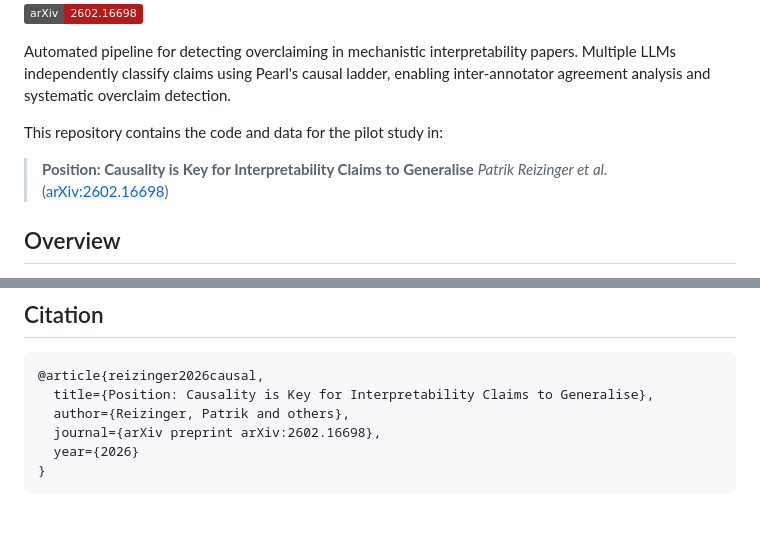
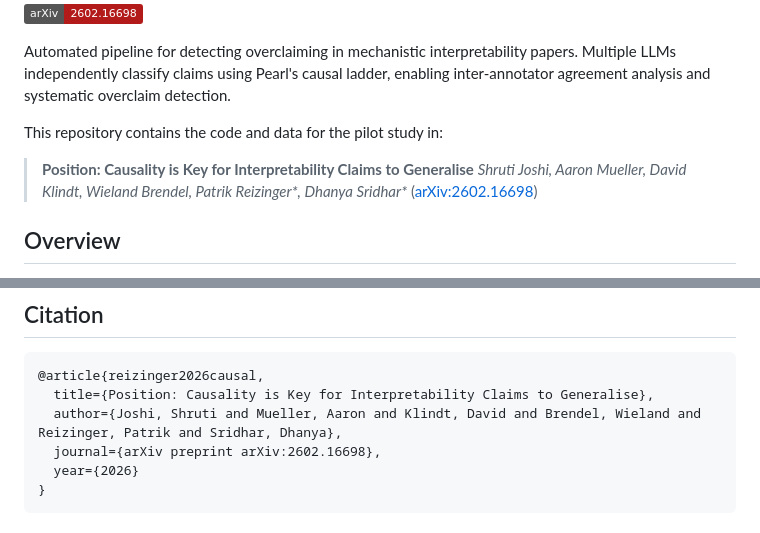
Before and after one commit to rpatrik96/mech-interp-claim-calibration, a Markdown page: README.md, 2 parts joined by grey strips. GitHub-like rendering; badges without logos.

Commit message:
docs: add full author list and complete BibTeX entry
Co-Authored-By: Claude Opus 4.6 <noreply@anthropic.com>

````diff
--- a/README.md
+++ b/README.md
@@ -7,7 +7,7 @@ Automated pipeline for detecting overclaiming in mechanistic interpretability pa
 This repository contains the code and data for the pilot study in:
 
 > **Position: Causality is Key for Interpretability Claims to Generalise**
-> *Patrik Reizinger et al.* ([arXiv:2602.16698](https://arxiv.org/abs/2602.16698))
+> *Shruti Joshi, Aaron Mueller, David Klindt, Wieland Brendel, Patrik Reizinger\*, Dhanya Sridhar\** ([arXiv:2602.16698](https://arxiv.org/abs/2602.16698))
 
 ## Overview
 
@@ -158,7 +158,7 @@ uv run pytest tests/ -v --tb=short
 ```bibtex
 @article{reizinger2026causal,
   title={Position: Causality is Key for Interpretability Claims to Generalise},
-  author={Reizinger, Patrik and others},
+  author={Joshi, Shruti and Mueller, Aaron and Klindt, David and Brendel, Wieland and Reizinger, Patrik and Sridhar, Dhanya},
   journal={arXiv preprint arXiv:2602.16698},
   year={2026}
 }
````
